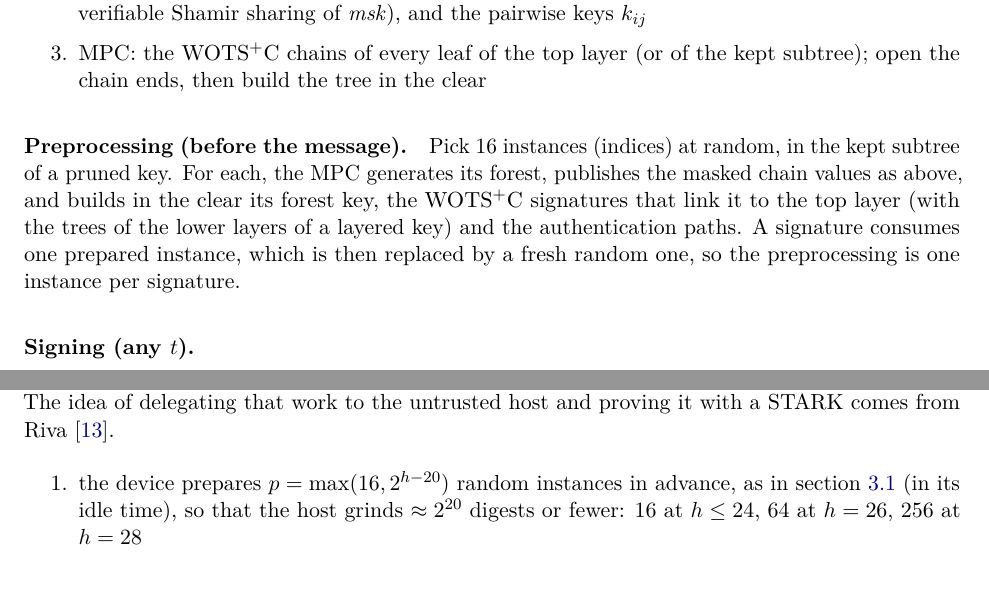
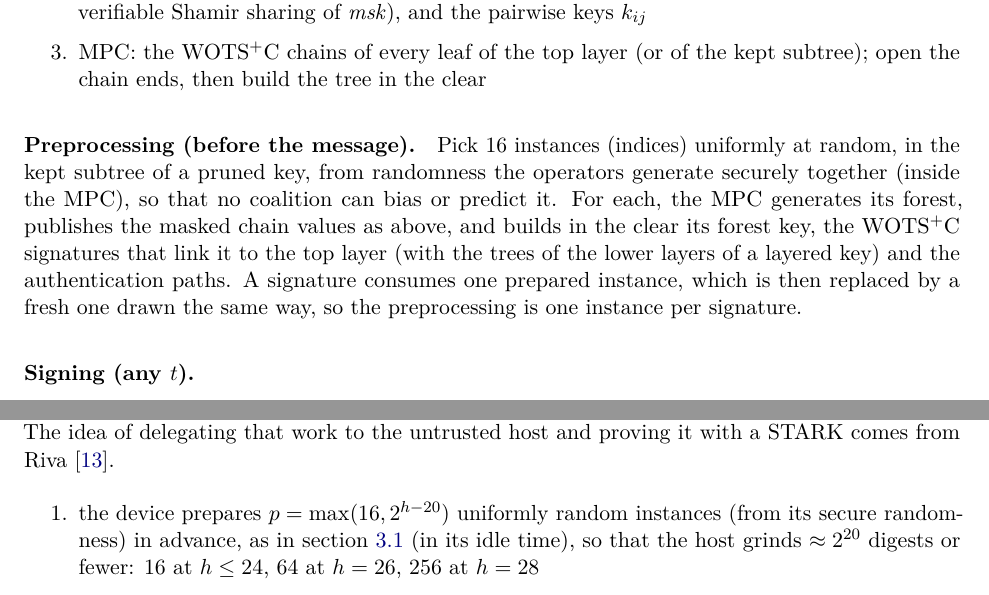
Before and after one commit to TomWambsgans/leanXMSS-leanSPHINCS-candidates, a LaTeX document (leanSPHINCS.tex): two parts of pages 4 and 6 of 9, joined at a grey line, cut so that both start at the same text. Compiled offline with pdfLaTeX.

Commit message:
note: prepared indices are drawn from securely generated randomness
Co-Authored-By: Claude Opus 5.5 <noreply@anthropic.com>

```diff
--- a/leanSPHINCS.tex
+++ b/leanSPHINCS.tex
@@ -218,10 +218,11 @@ and its surrogates of a pruned key. It never builds a few-time signature.
         tree in the clear
 \end{enumerate}
 
-\paragraph{Preprocessing (before the message).} Pick 16 instances (indices) at random, in the kept subtree of a pruned
-key. For each, the MPC generates its forest, publishes the masked chain values as above, and builds in the clear its
+\paragraph{Preprocessing (before the message).} Pick 16 instances (indices) uniformly at random, in the kept subtree of
+a pruned key, from randomness the operators generate securely together (inside the MPC), so that no coalition can bias
+or predict it. For each, the MPC generates its forest, publishes the masked chain values as above, and builds in the clear its
 forest key, the WOTS$^+$C signatures that link it to the top layer (with the trees of the lower layers of a layered key)
-and the authentication paths. A signature consumes one prepared instance, which is then replaced by a fresh random one,
+and the authentication paths. A signature consumes one prepared instance, which is then replaced by a fresh one drawn the same way,
 so the preprocessing is one instance per signature.
 
 \paragraph{Signing (any $t$).}
@@ -293,7 +294,7 @@ on average, at most 64: each signer sends one part per value.
 A hardware wallet keeps the secret key and signs, but grinding $2^h/p$ randomizers is too slow there. The idea of
 delegating that work to the untrusted host and proving it with a STARK comes from Riva~\cite{riva}.
 \begin{enumerate}
-  \item the device prepares $p=\max(16, 2^{h-20})$ random instances in advance, as in \cref{sec:threshold} (in its
+  \item the device prepares $p=\max(16, 2^{h-20})$ uniformly random instances (from its secure randomness) in advance, as in \cref{sec:threshold} (in its
         idle time), so that the host grinds $\approx2^{20}$ digests or fewer: 16 at $h\le24$, 64 at $h=26$, 256 at $h=28$
   \item to sign $m$, it derives $R_0$ and $\Delta$ in one hash of its secret key and $m$, and sends $m$, $R_0$,
         $\Delta$ and the $p$ indices to the host
```
